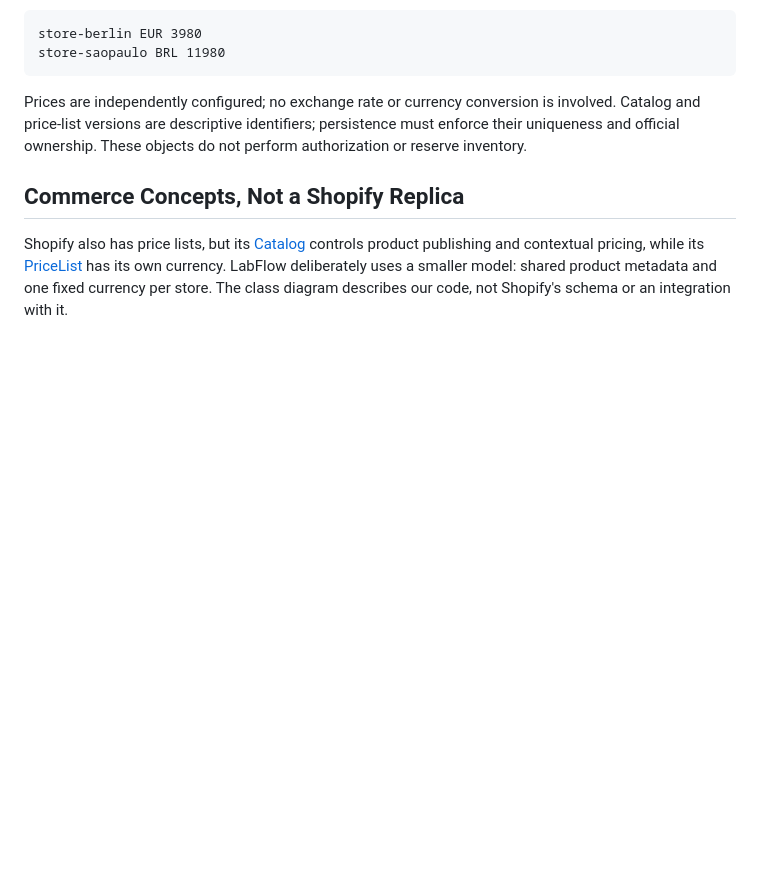
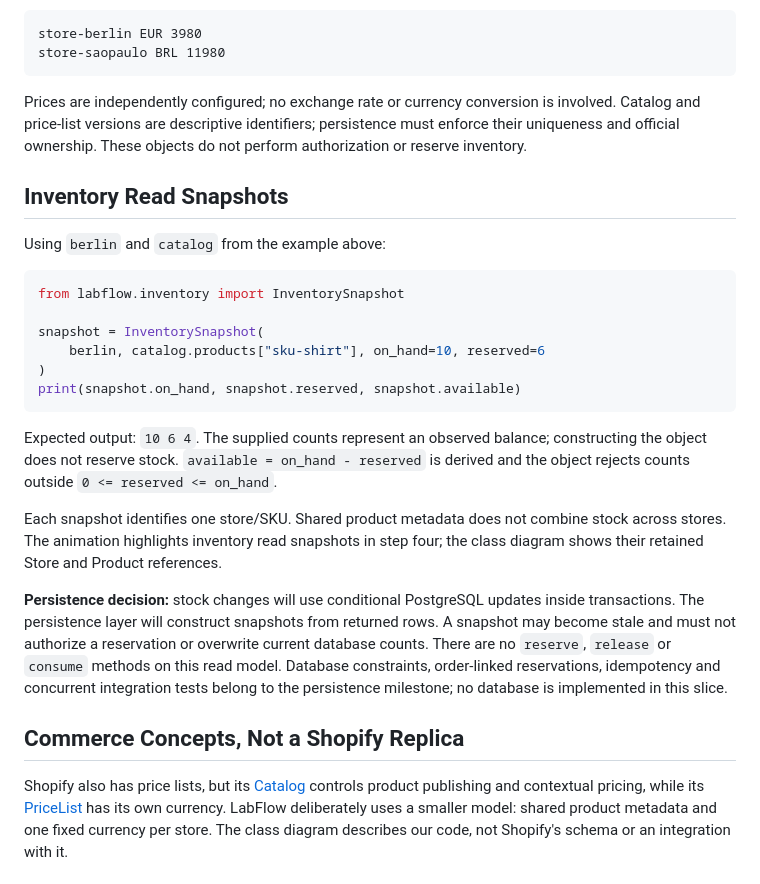
Before and after one commit to thiagogenez/labflow, a Markdown page: src/labflow/README.md, the part around one of its changes. Drawn GitHub-style; blank space fills up the shorter version.

````diff
--- a/src/labflow/README.md
+++ b/src/labflow/README.md
@@ -72,6 +77,25 @@ store-saopaulo BRL 11980
 
 Prices are independently configured; no exchange rate or currency conversion is involved. Catalog and price-list versions are descriptive identifiers; persistence must enforce their uniqueness and official ownership. These objects do not perform authorization or reserve inventory.
 
+## Inventory Read Snapshots
+
+Using `berlin` and `catalog` from the example above:
+
+```python
+from labflow.inventory import InventorySnapshot
+
+snapshot = InventorySnapshot(
+    berlin, catalog.products["sku-shirt"], on_hand=10, reserved=6
+)
+print(snapshot.on_hand, snapshot.reserved, snapshot.available)
+```
+
+Expected output: `10 6 4`. The supplied counts represent an observed balance; constructing the object does not reserve stock. `available = on_hand - reserved` is derived and the object rejects counts outside `0 <= reserved <= on_hand`.
+
+Each snapshot identifies one store/SKU. Shared product metadata does not combine stock across stores. The animation highlights inventory read snapshots in step four; the class diagram shows their retained Store and Product references.
+
+**Persistence decision:** stock changes will use conditional PostgreSQL updates inside transactions. The persistence layer will construct snapshots from returned rows. A snapshot may become stale and must not authorize a reservation or overwrite current database counts. There are no `reserve`, `release` or `consume` methods on this read model. Database constraints, order-linked reservations, idempotency and concurrent integration tests belong to the persistence milestone; no database is implemented in this slice.
+
 ## Commerce Concepts, Not a Shopify Replica
 
 Shopify also has price lists, but its [Catalog](https://shopify.dev/docs/api/admin-graphql/2026-01/queries/catalogs) controls product publishing and contextual pricing, while its [PriceList](https://shopify.dev/docs/api/admin-graphql/2026-01/objects/PriceList) has its own currency. LabFlow deliberately uses a smaller model: shared product metadata and one fixed currency per store. The class diagram describes our code, not Shopify's schema or an integration with it.
````
Also changed, not shown: other parts of src/labflow/README.md (+8 -3 lines), README.md (+5 -3 lines), docs/assets/labflow-domain.gif, docs/assets/labflow-domain.png, 7 other files.
